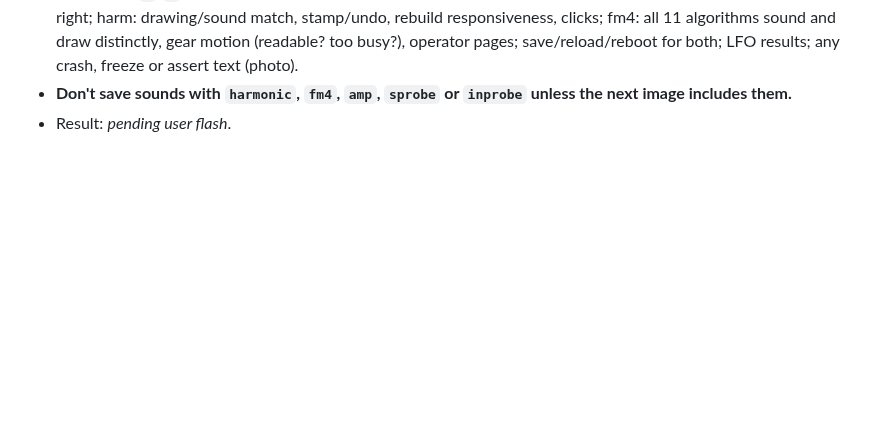
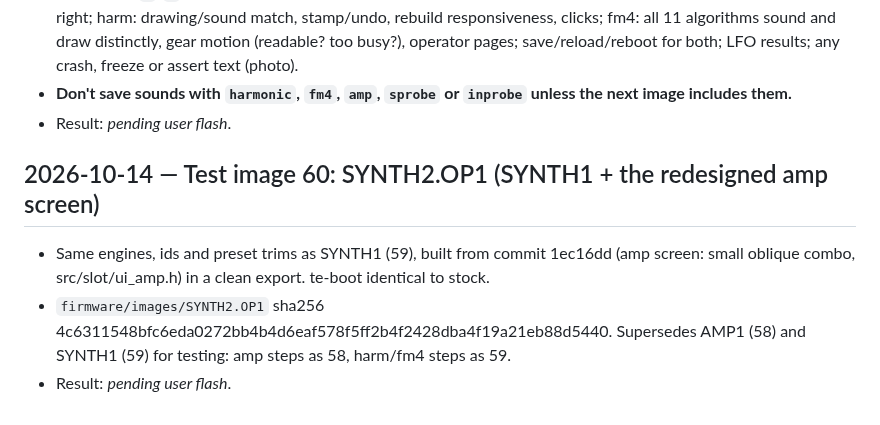
Before and after one commit to wsbuck/op1-overdub, a Markdown page: notes/LOG.md, the part around the change. Drawn GitHub-style; blank space fills up the shorter version.

Commit message:
LOG: test image 60 SYNTH2 (amp, harm, fm4 with the new amp screen)

```diff
--- a/notes/LOG.md
+++ b/notes/LOG.md
@@ -778,3 +778,8 @@
 - Report: the `D`/`M` values (slow single detent, fast spin, on both engines) and whether cursor/level/page steps feel right; harm: drawing/sound match, stamp/undo, rebuild responsiveness, clicks; fm4: all 11 algorithms sound and draw distinctly, gear motion (readable? too busy?), operator pages; save/reload/reboot for both; LFO results; any crash, freeze or assert text (photo).
 - **Don't save sounds with `harmonic`, `fm4`, `amp`, `sprobe` or `inprobe` unless the next image includes them.**
 - Result: _pending user flash_.
+
+## 2026-10-14 — Test image 60: SYNTH2.OP1 (SYNTH1 + the redesigned amp screen)
+- Same engines, ids and preset trims as SYNTH1 (59), built from commit 1ec16dd (amp screen: small oblique combo, src/slot/ui_amp.h) in a clean export. te-boot identical to stock.
+- `firmware/images/SYNTH2.OP1` sha256 4c6311548bfc6eda0272bb4b4d6eaf578f5ff2b4f2428dba4f19a21eb88d5440. Supersedes AMP1 (58) and SYNTH1 (59) for testing: amp steps as 58, harm/fm4 steps as 59.
+- Result: _pending user flash_.
```
